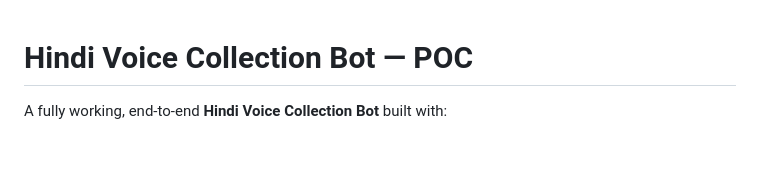
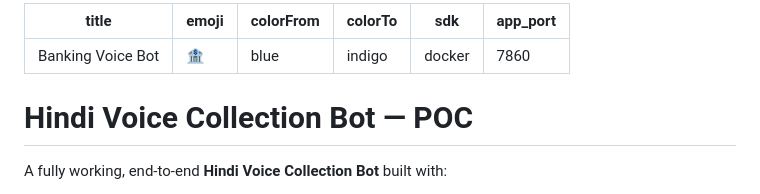
Before and after one commit to dhanesh-vaishnav96/Banking-Voice-Bot, a Markdown page: README.md, the part around the change. Rendered like a GitHub page; blank space fills up the shorter version.

Commit message:
Add Hugging Face Space config metadata

```diff
--- a/README.md
+++ b/README.md
@@ -1,3 +1,12 @@
+---
+title: Banking Voice Bot
+emoji: 🏦
+colorFrom: blue
+colorTo: indigo
+sdk: docker
+app_port: 7860
+---
+
 # Hindi Voice Collection Bot — POC
 
 A fully working, end-to-end **Hindi Voice Collection Bot** built with:
```
